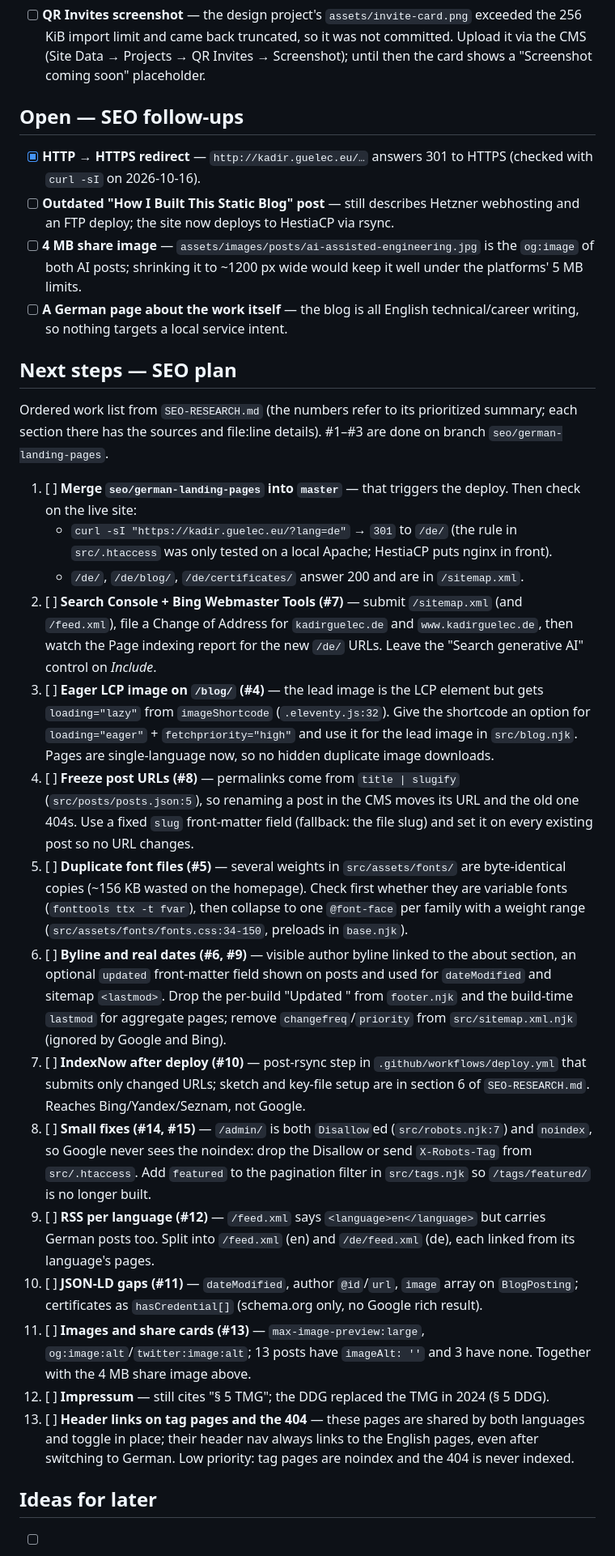
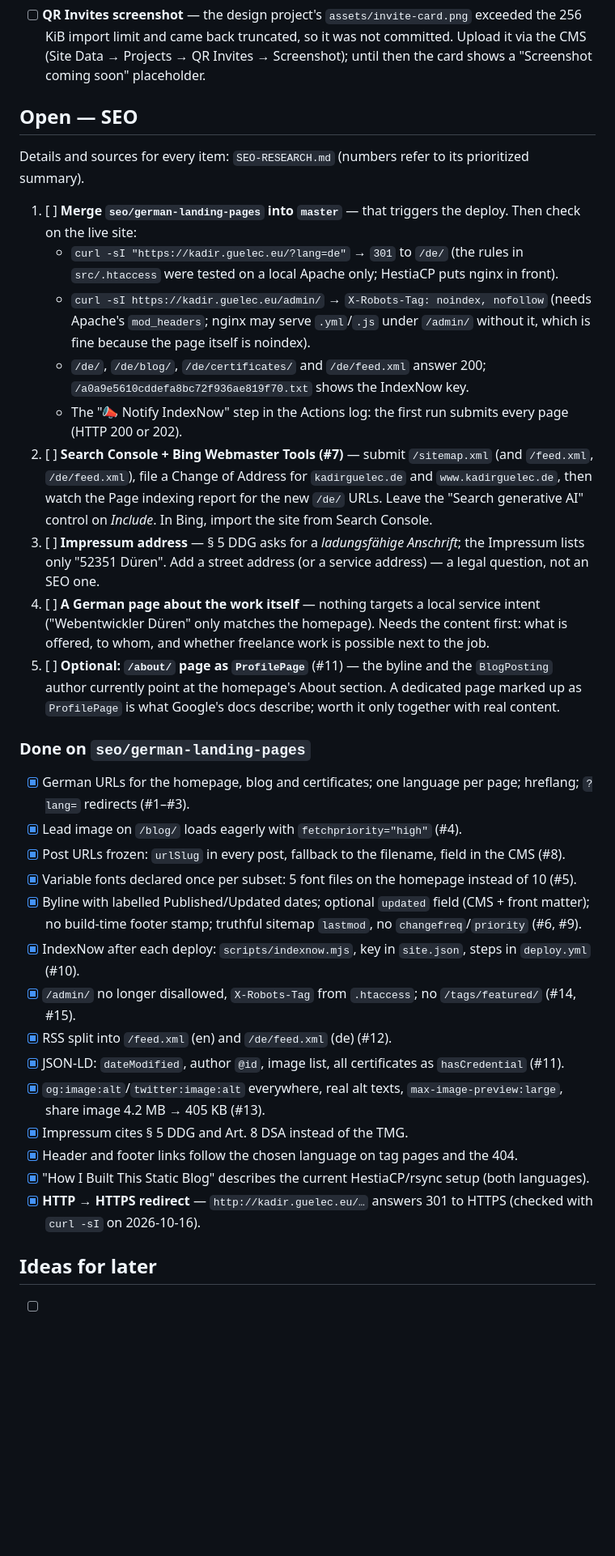
Before and after one commit to kadirgulec/my-11ty-blog, a Markdown page: TODOs.md, the part around the change. Shown at 81% size. Rendered like a GitHub page; blank space fills up the shorter version.

Commit message:
Mark the finished SEO work in the TODO list
Lists what this branch did and what is left: merging and checking the
deploy, Search Console and Bing, the Impressum address, a German page
about the work, and an optional /about/ profile page.

```diff
--- a/TODOs.md
+++ b/TODOs.md
@@ -40,32 +40,36 @@
 
 - [ ] **QR Invites screenshot** — the design project's `assets/invite-card.png` exceeded the 256 KiB import limit and came back truncated, so it was not committed. Upload it via the CMS (Site Data → Projects → QR Invites → Screenshot); until then the card shows a "Screenshot coming soon" placeholder.
 
-## Open — SEO follow-ups
+## Open — SEO
 
-- [x] **HTTP → HTTPS redirect** — `http://kadir.guelec.eu/…` answers 301 to HTTPS (checked with `curl -sI` on 2026-10-16).
-- [ ] **Outdated "How I Built This Static Blog" post** — still describes Hetzner webhosting and an FTP deploy; the site now deploys to HestiaCP via rsync.
-- [ ] **4 MB share image** — `assets/images/posts/ai-assisted-engineering.jpg` is the `og:image` of both AI posts; shrinking it to ~1200 px wide would keep it well under the platforms' 5 MB limits.
-- [ ] **A German page about the work itself** — the blog is all English technical/career writing, so nothing targets a local service intent.
-
-## Next steps — SEO plan
-
-Ordered work list from `SEO-RESEARCH.md` (the numbers refer to its prioritized summary; each section there has the sources and file:line details). #1–#3 are done on branch `seo/german-landing-pages`.
+Details and sources for every item: `SEO-RESEARCH.md` (numbers refer to its prioritized summary).
 
 1. [ ] **Merge `seo/german-landing-pages` into `master`** — that triggers the deploy. Then check on the live site:
-   - `curl -sI "https://kadir.guelec.eu/?lang=de"` → `301` to `/de/` (the rule in `src/.htaccess` was only tested on a local Apache; HestiaCP puts nginx in front).
-   - `/de/`, `/de/blog/`, `/de/certificates/` answer 200 and are in `/sitemap.xml`.
-2. [ ] **Search Console + Bing Webmaster Tools (#7)** — submit `/sitemap.xml` (and `/feed.xml`), file a Change of Address for `kadirguelec.de` and `www.kadirguelec.de`, then watch the Page indexing report for the new `/de/` URLs. Leave the "Search generative AI" control on *Include*.
-3. [ ] **Eager LCP image on `/blog/` (#4)** — the lead image is the LCP element but gets `loading="lazy"` from `imageShortcode` (`.eleventy.js:32`). Give the shortcode an option for `loading="eager"` + `fetchpriority="high"` and use it for the lead image in `src/blog.njk`. Pages are single-language now, so no hidden duplicate image downloads.
-4. [ ] **Freeze post URLs (#8)** — permalinks come from `title | slugify` (`src/posts/posts.json:5`), so renaming a post in the CMS moves its URL and the old one 404s. Use a fixed `slug` front-matter field (fallback: the file slug) and set it on every existing post so no URL changes.
-5. [ ] **Duplicate font files (#5)** — several weights in `src/assets/fonts/` are byte-identical copies (~156 KB wasted on the homepage). Check first whether they are variable fonts (`fonttools ttx -t fvar`), then collapse to one `@font-face` per family with a weight range (`src/assets/fonts/fonts.css:34-150`, preloads in `base.njk`).
-6. [ ] **Byline and real dates (#6, #9)** — visible author byline linked to the about section, an optional `updated` front-matter field shown on posts and used for `dateModified` and sitemap `<lastmod>`. Drop the per-build "Updated <timestamp>" from `footer.njk` and the build-time `lastmod` for aggregate pages; remove `changefreq`/`priority` from `src/sitemap.xml.njk` (ignored by Google and Bing).
-7. [ ] **IndexNow after deploy (#10)** — post-rsync step in `.github/workflows/deploy.yml` that submits only changed URLs; sketch and key-file setup are in section 6 of `SEO-RESEARCH.md`. Reaches Bing/Yandex/Seznam, not Google.
-8. [ ] **Small fixes (#14, #15)** — `/admin/` is both `Disallow`ed (`src/robots.njk:7`) and `noindex`, so Google never sees the noindex: drop the Disallow or send `X-Robots-Tag` from `src/.htaccess`. Add `featured` to the pagination filter in `src/tags.njk` so `/tags/featured/` is no longer built.
-9. [ ] **RSS per language (#12)** — `/feed.xml` says `<language>en</language>` but carries German posts too. Split into `/feed.xml` (en) and `/de/feed.xml` (de), each linked from its language's pages.
-10. [ ] **JSON-LD gaps (#11)** — `dateModified`, author `@id`/`url`, `image` array on `BlogPosting`; certificates as `hasCredential[]` (schema.org only, no Google rich result).
-11. [ ] **Images and share cards (#13)** — `max-image-preview:large`, `og:image:alt`/`twitter:image:alt`; 13 posts have `imageAlt: ''` and 3 have none. Together with the 4 MB share image above.
-12. [ ] **Impressum** — still cites "§ 5 TMG"; the DDG replaced the TMG in 2024 (§ 5 DDG).
-13. [ ] **Header links on tag pages and the 404** — these pages are shared by both languages and toggle in place; their header nav always links to the English pages, even after switching to German. Low priority: tag pages are noindex and the 404 is never indexed.
+   - `curl -sI "https://kadir.guelec.eu/?lang=de"` → `301` to `/de/` (the rules in `src/.htaccess` were tested on a local Apache only; HestiaCP puts nginx in front).
+   - `curl -sI https://kadir.guelec.eu/admin/` → `X-Robots-Tag: noindex, nofollow` (needs Apache's `mod_headers`; nginx may serve `.yml`/`.js` under `/admin/` without it, which is fine because the page itself is noindex).
+   - `/de/`, `/de/blog/`, `/de/certificates/` and `/de/feed.xml` answer 200; `/a0a9e5610cddefa8bc72f936ae819f70.txt` shows the IndexNow key.
+   - The "📣 Notify IndexNow" step in the Actions log: the first run submits every page (HTTP 200 or 202).
+2. [ ] **Search Console + Bing Webmaster Tools (#7)** — submit `/sitemap.xml` (and `/feed.xml`, `/de/feed.xml`), file a Change of Address for `kadirguelec.de` and `www.kadirguelec.de`, then watch the Page indexing report for the new `/de/` URLs. Leave the "Search generative AI" control on *Include*. In Bing, import the site from Search Console.
+3. [ ] **Impressum address** — § 5 DDG asks for a *ladungsfähige Anschrift*; the Impressum lists only "52351 Düren". Add a street address (or a service address) — a legal question, not an SEO one.
+4. [ ] **A German page about the work itself** — nothing targets a local service intent ("Webentwickler Düren" only matches the homepage). Needs the content first: what is offered, to whom, and whether freelance work is possible next to the job.
+5. [ ] **Optional: `/about/` page as `ProfilePage`** (#11) — the byline and the `BlogPosting` author currently point at the homepage's About section. A dedicated page marked up as `ProfilePage` is what Google's docs describe; worth it only together with real content.
+
+### Done on `seo/german-landing-pages`
+
+- [x] German URLs for the homepage, blog and certificates; one language per page; hreflang; `?lang=` redirects (#1–#3).
+- [x] Lead image on `/blog/` loads eagerly with `fetchpriority="high"` (#4).
+- [x] Post URLs frozen: `urlSlug` in every post, fallback to the filename, field in the CMS (#8).
+- [x] Variable fonts declared once per subset: 5 font files on the homepage instead of 10 (#5).
+- [x] Byline with labelled Published/Updated dates; optional `updated` field (CMS + front matter); no build-time footer stamp; truthful sitemap `lastmod`, no `changefreq`/`priority` (#6, #9).
+- [x] IndexNow after each deploy: `scripts/indexnow.mjs`, key in `site.json`, steps in `deploy.yml` (#10).
+- [x] `/admin/` no longer disallowed, `X-Robots-Tag` from `.htaccess`; no `/tags/featured/` (#14, #15).
+- [x] RSS split into `/feed.xml` (en) and `/de/feed.xml` (de) (#12).
+- [x] JSON-LD: `dateModified`, author `@id`, image list, all certificates as `hasCredential` (#11).
+- [x] `og:image:alt`/`twitter:image:alt` everywhere, real alt texts, `max-image-preview:large`, share image 4.2 MB → 405 KB (#13).
+- [x] Impressum cites § 5 DDG and Art. 8 DSA instead of the TMG.
+- [x] Header and footer links follow the chosen language on tag pages and the 404.
+- [x] "How I Built This Static Blog" describes the current HestiaCP/rsync setup (both languages).
+- [x] **HTTP → HTTPS redirect** — `http://kadir.guelec.eu/…` answers 301 to HTTPS (checked with `curl -sI` on 2026-10-16).
 
 ## Ideas for later
 
```
